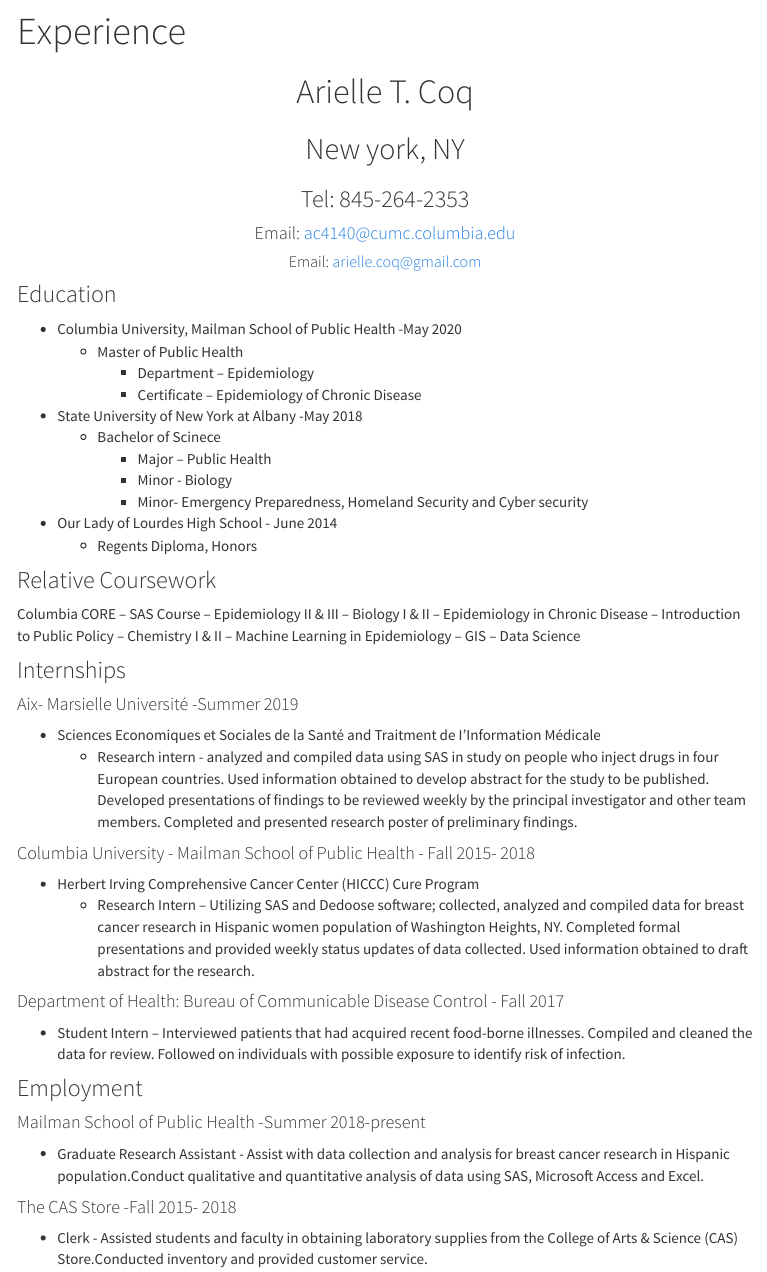
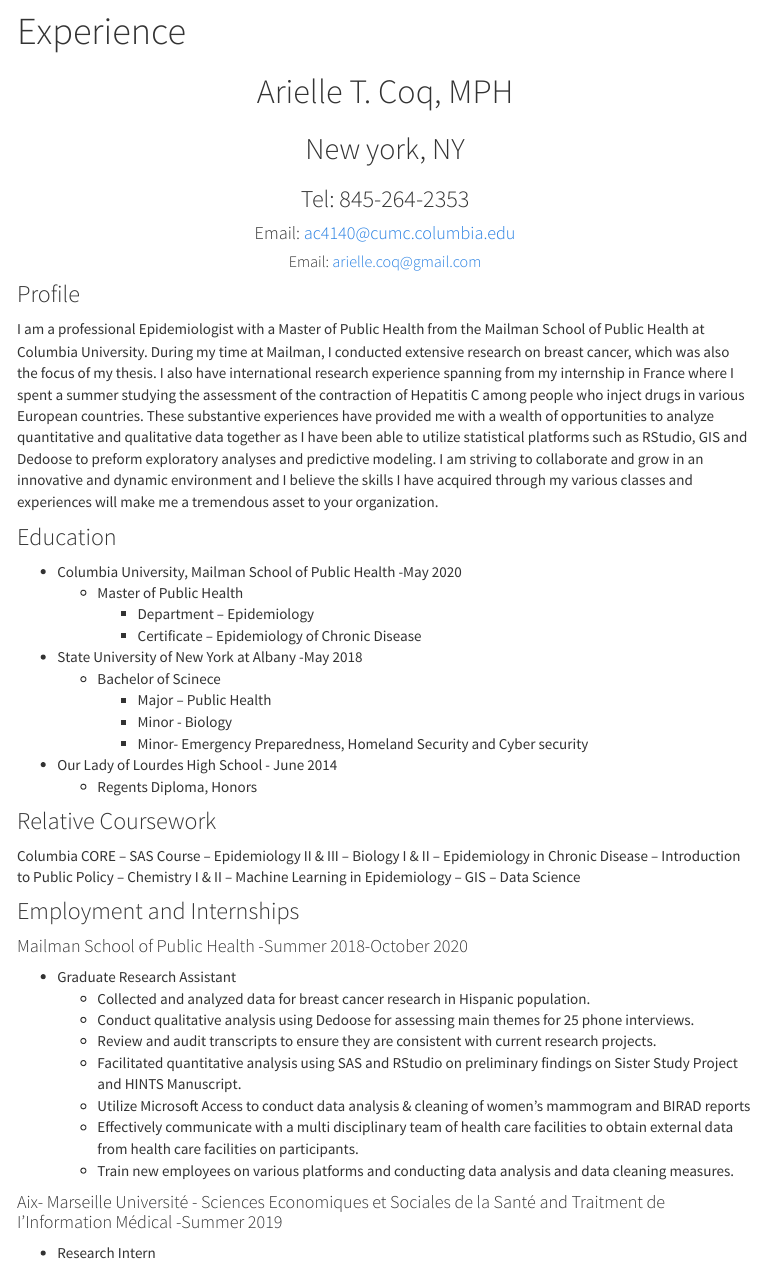
Before and after one commit to ArielleC33/ArielleC33.github.io, an R Markdown document (Experience.Rmd): the page in a window 1100 px wide, from 60 px down. The pictures show the output file Experience.html that the author committed with the source, opened offline; library style sheets and scripts come from the installed R packages; menus at the side of the page are left out.

Commit message:
Made some updates to the website

```diff
--- a/Experience.Rmd
+++ b/Experience.Rmd
@@ -5,11 +5,13 @@
     toc: true
     toc_float: true
 ---
- <center> <h1>Arielle T. Coq</h1> </center>
+ <center> <h1>Arielle T. Coq, MPH</h1> </center>
   <center> <h2>New york, NY</h2> </center>
   <center> <h3>Tel: 845-264-2353</h3> </center>
   <center> <h4>Email: ac4140@cumc.columbia.edu</h4> </center>
   <center> <h5>Email: arielle.coq@gmail.com</h4> </center>
+### Profile
+I am a professional Epidemiologist with a Master of Public Health from the Mailman School of Public Health at Columbia University. During my time at Mailman, I conducted extensive research on breast cancer, which was also the focus of my thesis. I also have international research experience spanning from my internship in France where I spent a summer studying the assessment of the contraction of Hepatitis C among people who inject drugs in various European countries. These substantive experiences have provided me with a wealth of opportunities to analyze quantitative and qualitative data together as I have been able to utilize statistical platforms such as RStudio, GIS and Dedoose to preform exploratory analyses and predictive modeling. I am striving to collaborate and grow in an innovative and dynamic environment and I believe the skills I have acquired through my various classes and experiences will make me a tremendous asset to your organization.
 
 ### Education
 * Columbia University, Mailman School of Public Health                            -May 2020
@@ -27,14 +29,17 @@
 ###Relative Coursework
 Columbia CORE --		SAS Course --	Epidemiology II & III -- 	Biology I & II -- Epidemiology in Chronic Disease -- Introduction to Public Policy  --  Chemistry I & II --  Machine Learning in Epidemiology --  GIS --  Data Science
 
-### Internships
-#### Aix- Marsielle Université 						                                     -Summer  2019
-* Sciences Economiques et Sociales de la Santé and Traitment de I’Information  Médicale
-    - Research intern - analyzed and compiled data using SAS in study on people who inject drugs in four European      countries. Used information obtained to develop abstract for the study to be published. Developed presentations of findings to be reviewed weekly by the principal investigator and other team members. Completed and presented research poster of preliminary findings.
+### Employment and Internships
 
-#### Columbia University - Mailman School of Public Health                     - Fall 2015- 2018
-* Herbert Irving Comprehensive Cancer Center (HICCC) Cure Program
-    - Research Intern – Utilizing SAS and Dedoose software; collected, analyzed and compiled data for breast cancer research in Hispanic women population of Washington Heights, NY. Completed formal presentations and provided weekly status updates of data collected. Used information obtained to draft abstract for the research.
+#### Mailman School of Public Health				                                   -Summer 2018-October 2020
+ * Graduate Research Assistant
+      -	Collected and analyzed data for breast cancer research in Hispanic population.
+      -	Conduct qualitative analysis using Dedoose for assessing main themes for 25 phone interviews.
+      -	Review and audit transcripts to ensure they are consistent with current research projects.
+      -	Facilitated quantitative analysis using SAS and RStudio on preliminary findings on Sister Study Project and HINTS Manuscript.
+      -	Utilize Microsoft Access to conduct data analysis & cleaning of women’s mammogram and BIRAD reports
+      -	Effectively communicate with a multi disciplinary team of health care facilities to obtain external data from health care facilities on participants.
+      -	Train new employees on various platforms and conducting data analysis and data cleaning measures.
 
-#### Department of Health: Bureau of Communicable Disease Control              - Fall 2017
-* Student Intern -- Interviewed patients that had acquired recent food-borne illnesses. Compiled and cleaned the data for review. Followed on individuals with possible exposure to identify risk of infection.
+#### Aix- Marseille Université - Sciences Economiques et Sociales de la Santé and Traitment de I’Information  Médical					                                     -Summer  2019
+* Research Intern
@@ -41,2 +50 @@
 
-### Employment
@@ -43,3 +55 @@
 
-#### Mailman School of Public Health				                                   -Summer 2018-present
- * Graduate Research Assistant - Assist with data collection and analysis for breast cancer research in Hispanic population.Conduct qualitative and quantitative analysis of data using SAS, Microsoft Access and Excel.
@@ -46,3 +63 @@
 
-#### The CAS Store    							                                           -Fall 2015- 2018
-* Clerk - Assisted students and faculty in obtaining laboratory supplies from the College of Arts & Science (CAS) Store.Conducted inventory and provided customer service.
```
Also changed, not shown: About_Me.Rmd (+2 -2 lines), About_Me.html, Dashboard.html, Experience.html, Plot_ly.html, Experience.Rmd (24 more changed lines).
